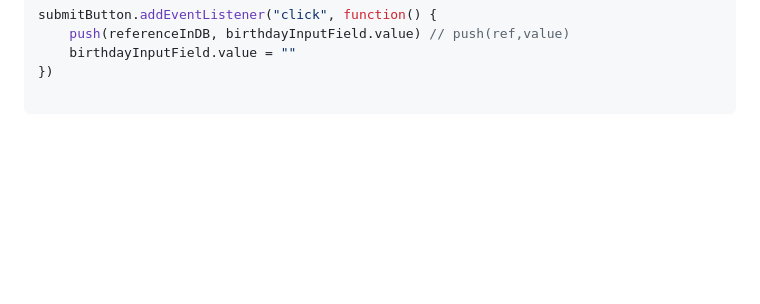
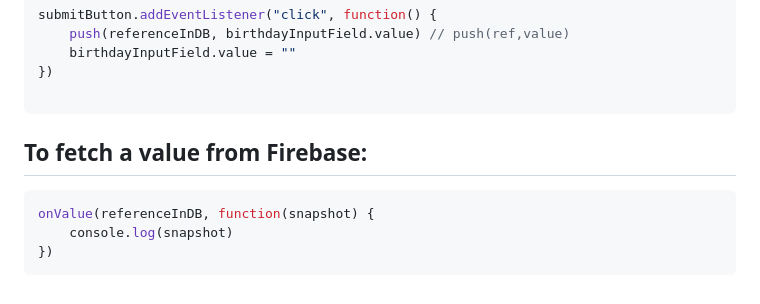
Before and after one commit to kelivreno/lead_tracker, a Markdown page: README.md, the part around the change. Drawn GitHub-style; blank space fills up the shorter version.

Commit message:
Add Firebase value fetching example to README

````diff
--- a/README.md
+++ b/README.md
@@ -237,3 +237,11 @@ submitButton.addEventListener("click", function() {
 })
 
 ```
+
+## To fetch a value from Firebase:
+
+```js
+onValue(referenceInDB, function(snapshot) {
+    console.log(snapshot)
+})
+```
````
